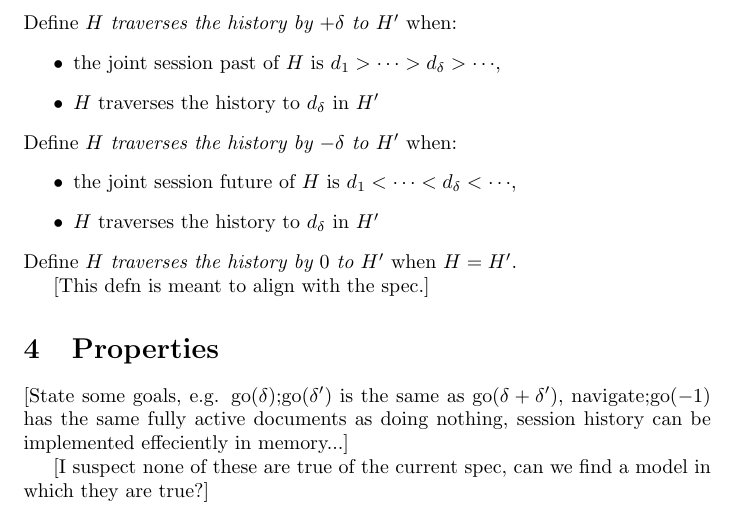
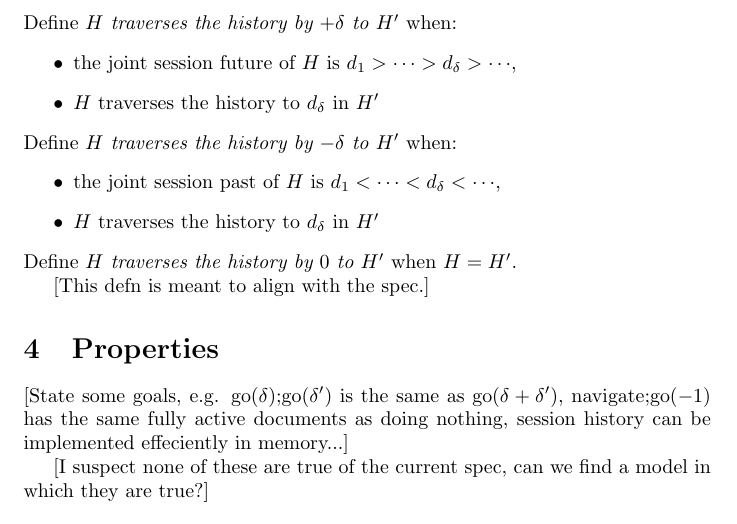
Before and after one commit to cbrewster/ServoNavigation, a LaTeX paper (notes/notes.tex): part of page 3 of 6, cut so that both start at the same text. Compiled offline with pdfLaTeX.

Commit message:
Fixed a typo swapping future and past.

```diff
--- a/notes/notes.tex
+++ b/notes/notes.tex
@@ -128,12 +128,12 @@ Define \emph{traversing the history to $\aDoc$ in $\aNH$} to be $\aNH'$ where:
 \end{itemize}
 Define \emph{$\aNH$ traverses the history by $+\delta$ to $\aNH'$} when:
 \begin{itemize}
-\item the joint session past of $\aNH$ is $\aDoc_1 \gtChron \cdots \gtChron \aDoc_\delta \gtChron \cdots$,
+\item the joint session future of $\aNH$ is $\aDoc_1 \gtChron \cdots \gtChron \aDoc_\delta \gtChron \cdots$,
 \item $H$ traverses the history to $d_\delta$ in $H'$
 \end{itemize}
 Define \emph{$\aNH$ traverses the history by $-\delta$ to $\aNH'$} when:
 \begin{itemize}
-\item the joint session future of $\aNH$ is $\aDoc_1 \ltChron \cdots \ltChron \aDoc_\delta \ltChron \cdots$,
+\item the joint session past of $\aNH$ is $\aDoc_1 \ltChron \cdots \ltChron \aDoc_\delta \ltChron \cdots$,
 \item $H$ traverses the history to $d_\delta$ in $H'$
 \end{itemize}
 Define \emph{$\aNH$ traverses the history by $0$ to $\aNH'$} when $\aNH=\aNH'$.
```
Also changed, not shown: notes/notes.pdf.
